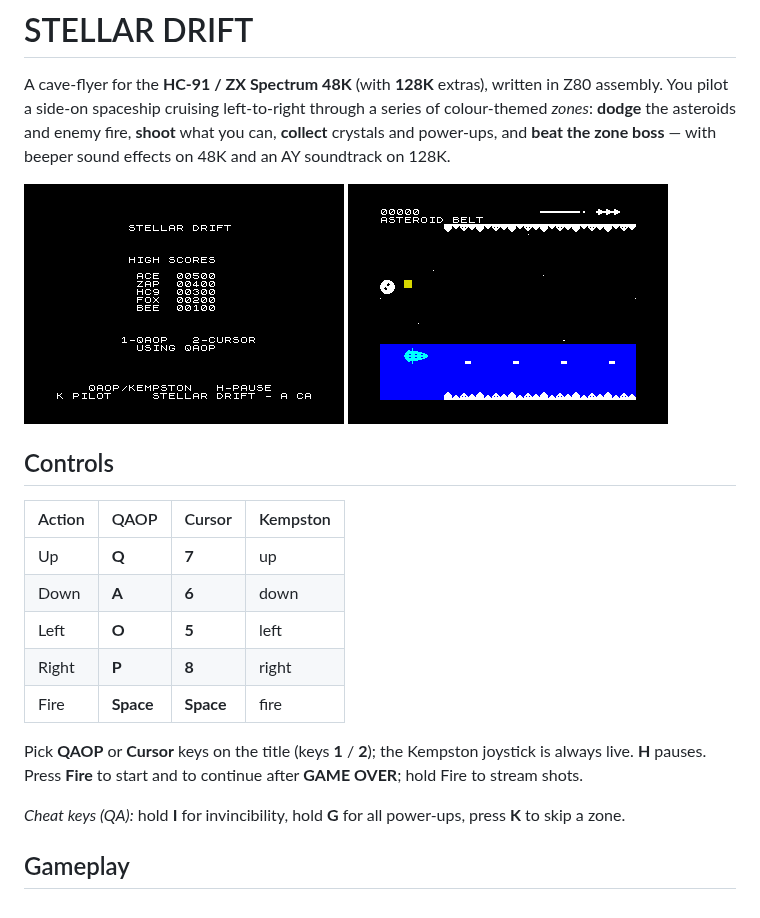
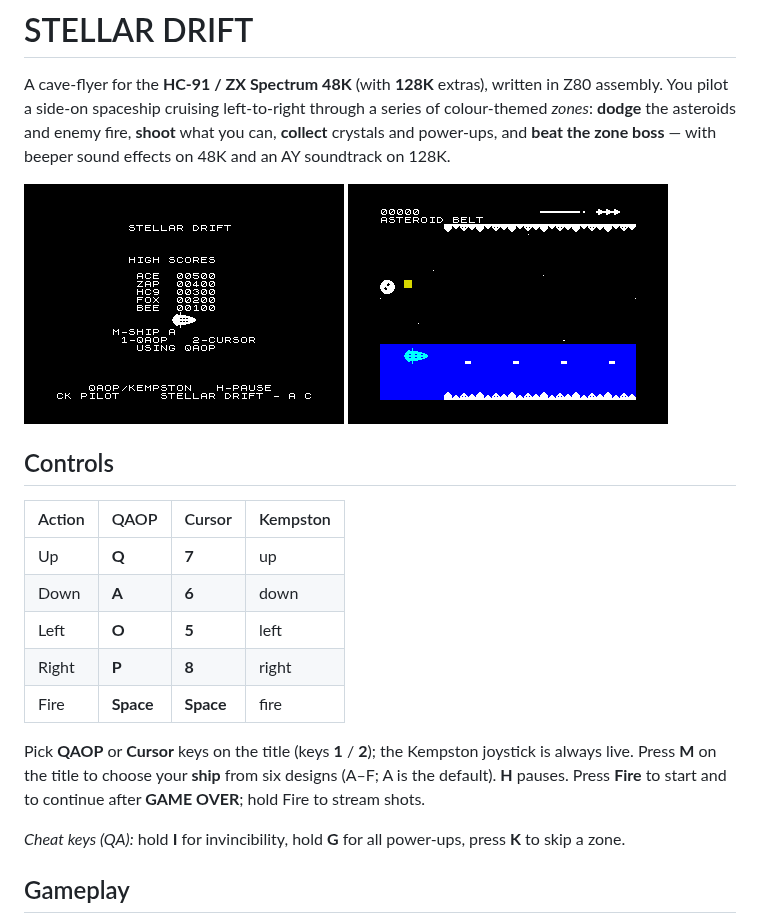
Before and after one commit to cosmindxu/hc91emu, a Markdown page: game/README.md, the part around the change. Rendered like a GitHub page; pictures changed too: game/docs/title.png.

```diff
--- a/game/README.md
+++ b/game/README.md
@@ -21,8 +21,10 @@ an AY soundtrack on 128K.
 | Fire   | **Space** | **Space** | fire |
 
 Pick **QAOP** or **Cursor** keys on the title (keys **1** / **2**); the
-Kempston joystick is always live. **H** pauses. Press **Fire** to start and
-to continue after **GAME OVER**; hold Fire to stream shots.
+Kempston joystick is always live. Press **M** on the title to choose your
+**ship** from six designs (A–F; A is the default). **H** pauses. Press
+**Fire** to start and to continue after **GAME OVER**; hold Fire to stream
+shots.
 
 *Cheat keys (QA):* hold **I** for invincibility, hold **G** for all
 power-ups, press **K** to skip a zone.
```
Also changed, not shown: 4 other files.
